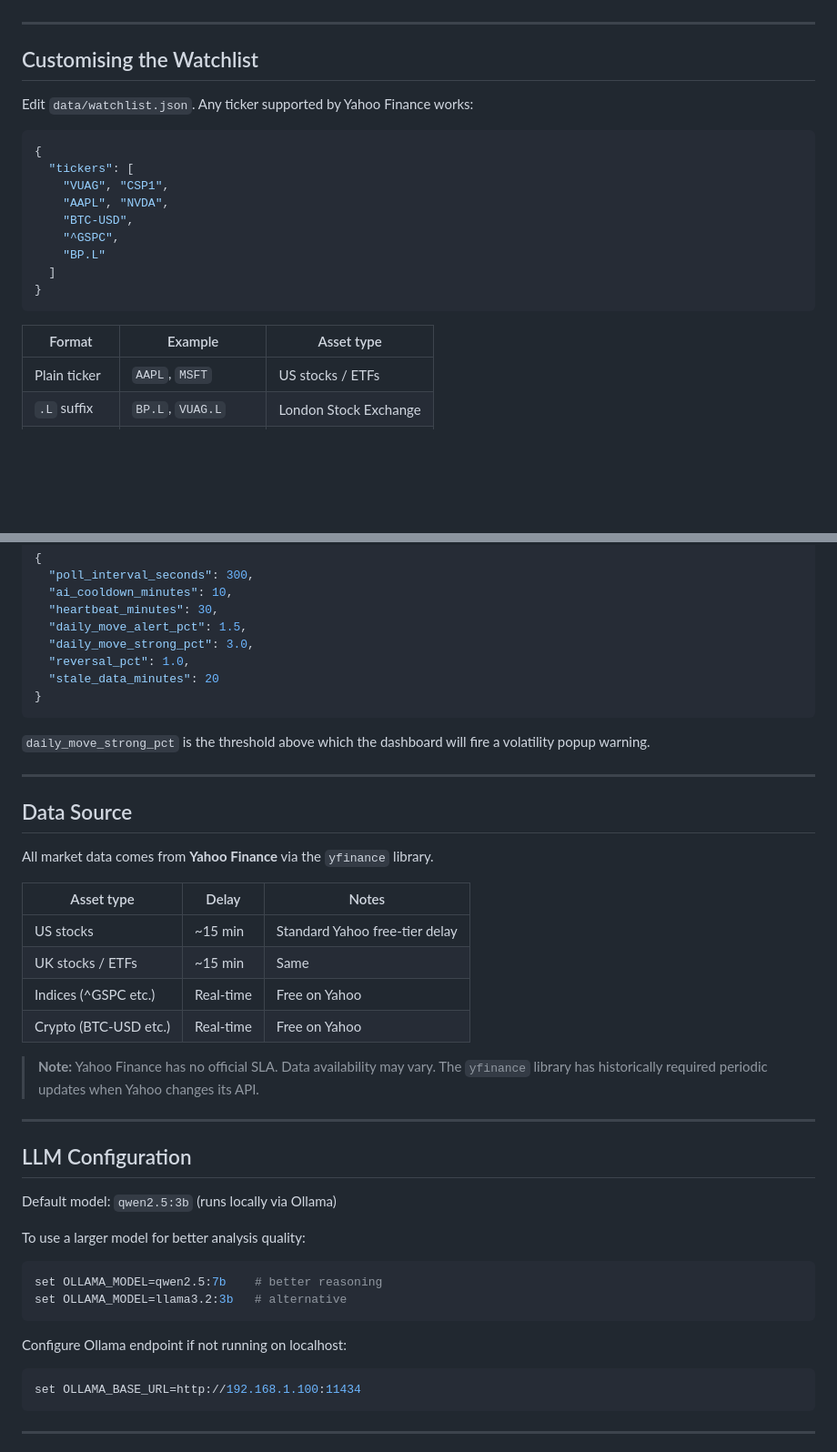
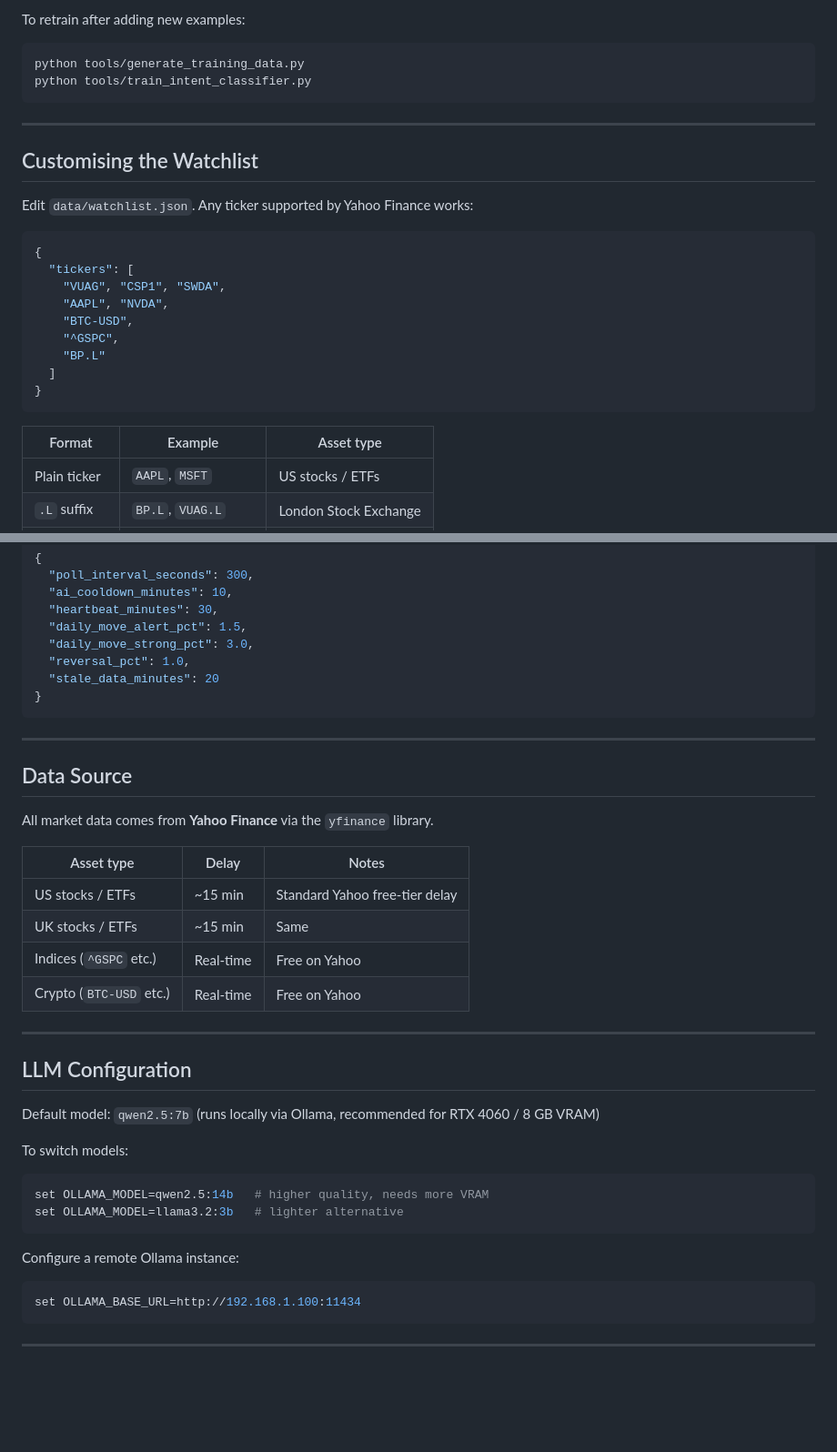
Before and after one commit to xdbt0686/fundpilot, a Markdown page: README.md, 2 parts joined by grey strips. Shown at 91% size. Rendered like a GitHub page; blank space fills up the shorter version.

````diff
--- a/README.md
+++ b/README.md
@@ -157,3 +178,9 @@ When the monitor detects a high-severity price event (e.g., a move exceeding `da
+To retrain after adding new examples:
+
+```bash
+python tools/generate_training_data.py
+python tools/train_intent_classifier.py
+```
 
 ---
 
@@ -164,7 +191,7 @@ Edit `data/watchlist.json`. Any ticker supported by Yahoo Finance works:
 ```json
 {
   "tickers": [
-    "VUAG", "CSP1",
+    "VUAG", "CSP1", "SWDA",
     "AAPL", "NVDA",
     "BTC-USD",
     "^GSPC",
@@ -174,7 +201,7 @@ Edit `data/watchlist.json`. Any ticker supported by Yahoo Finance works:
 ```
 
 | Format | Example | Asset type |
-|--------|---------|-----------|
+|--------|---------|------------|
 | Plain ticker | `AAPL`, `MSFT` | US stocks / ETFs |
 | `.L` suffix | `BP.L`, `VUAG.L` | London Stock Exchange |
 | `^` prefix | `^GSPC`, `^FTSE` | Indices |
@@ -199,8 +226,6 @@ Create `data/monitor_settings.json` to override defaults:
 }
 ```
 
-`daily_move_strong_pct` is the threshold above which the dashboard will fire a volatility popup warning.
-
 ---
 
 ## Data Source
@@ -209,27 +234,25 @@ All market data comes from **Yahoo Finance** via the `yfinance` library.
 
 | Asset type | Delay | Notes |
 |-----------|-------|-------|
-| US stocks | ~15 min | Standard Yahoo free-tier delay |
+| US stocks / ETFs | ~15 min | Standard Yahoo free-tier delay |
 | UK stocks / ETFs | ~15 min | Same |
-| Indices (^GSPC etc.) | Real-time | Free on Yahoo |
-| Crypto (BTC-USD etc.) | Real-time | Free on Yahoo |
-
-> **Note:** Yahoo Finance has no official SLA. Data availability may vary. The `yfinance` library has historically required periodic updates when Yahoo changes its API.
+| Indices (`^GSPC` etc.) | Real-time | Free on Yahoo |
+| Crypto (`BTC-USD` etc.) | Real-time | Free on Yahoo |
 
 ---
 
 ## LLM Configuration
 
-Default model: `qwen2.5:3b` (runs locally via Ollama)
+Default model: `qwen2.5:7b` (runs locally via Ollama, recommended for RTX 4060 / 8 GB VRAM)
 
-To use a larger model for better analysis quality:
+To switch models:
 
 ```bash
-set OLLAMA_MODEL=qwen2.5:7b    # better reasoning
-set OLLAMA_MODEL=llama3.2:3b   # alternative
+set OLLAMA_MODEL=qwen2.5:14b   # higher quality, needs more VRAM
+set OLLAMA_MODEL=llama3.2:3b   # lighter alternative
 ```
 
-Configure Ollama endpoint if not running on localhost:
+Configure a remote Ollama instance:
 
 ```bash
 set OLLAMA_BASE_URL=http://192.168.1.100:11434
````
Also changed, not shown: other parts of README.md (+74 -53 lines).
